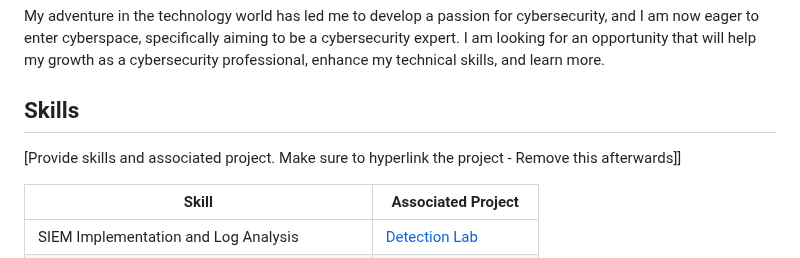
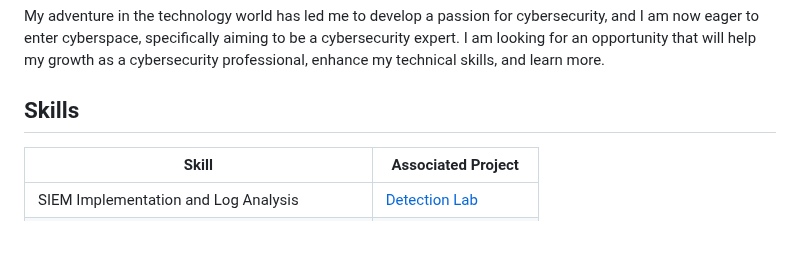
Before and after one commit to espinozadave/espinozadave, a Markdown page: README.md, the part around the change. GitHub-like rendering; blank space fills up the shorter version.

```diff
--- a/README.md
+++ b/README.md
@@ -8,7 +8,6 @@ I just recently graduated from the University of Nevada, Reno with a Master's de
 My adventure in the technology world has led me to develop a passion for cybersecurity, and I am now eager to enter cyberspace, specifically aiming to be a cybersecurity expert. I am looking for an opportunity that will help my growth as a cybersecurity professional, enhance my technical skills, and learn more.
 
 ## Skills
-[Provide skills and associated project. Make sure to hyperlink the project - Remove this afterwards]]
 
 | Skill                                         | Associated Project         |
 |-----------------------------------------------|----------------------------|
```
